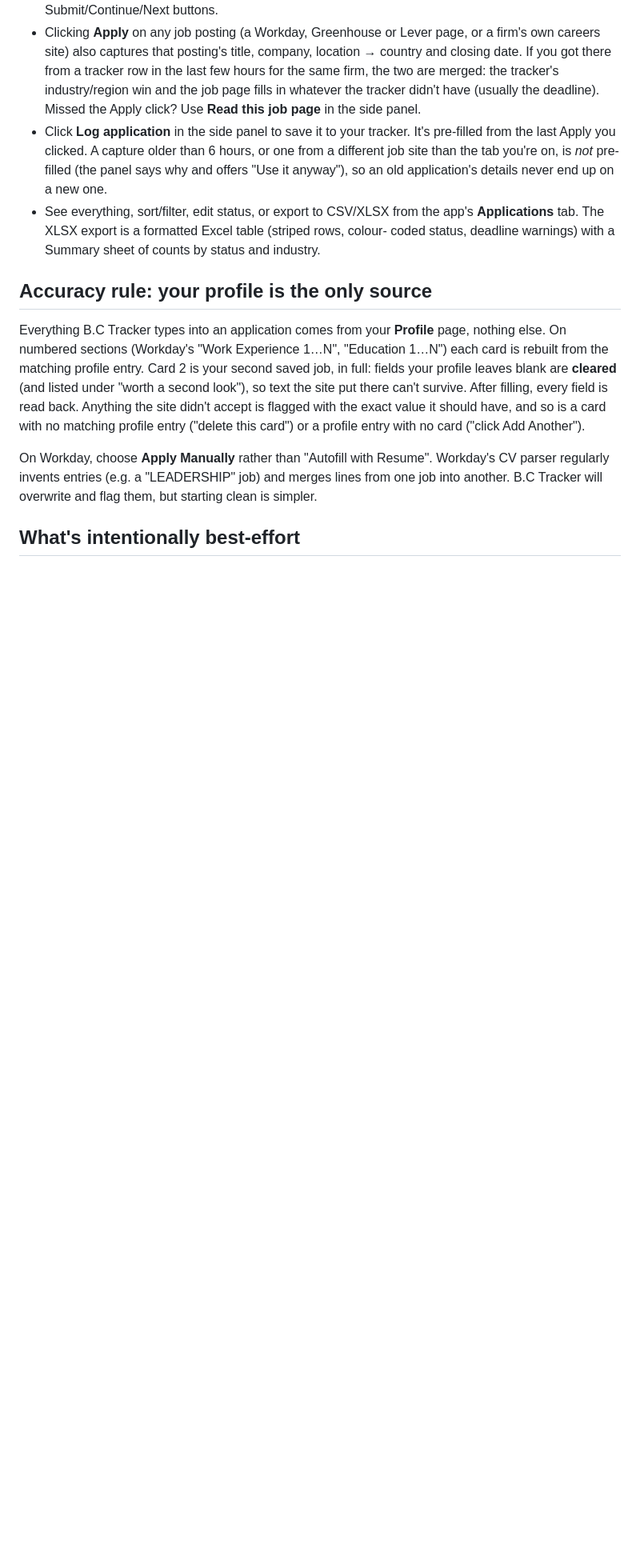
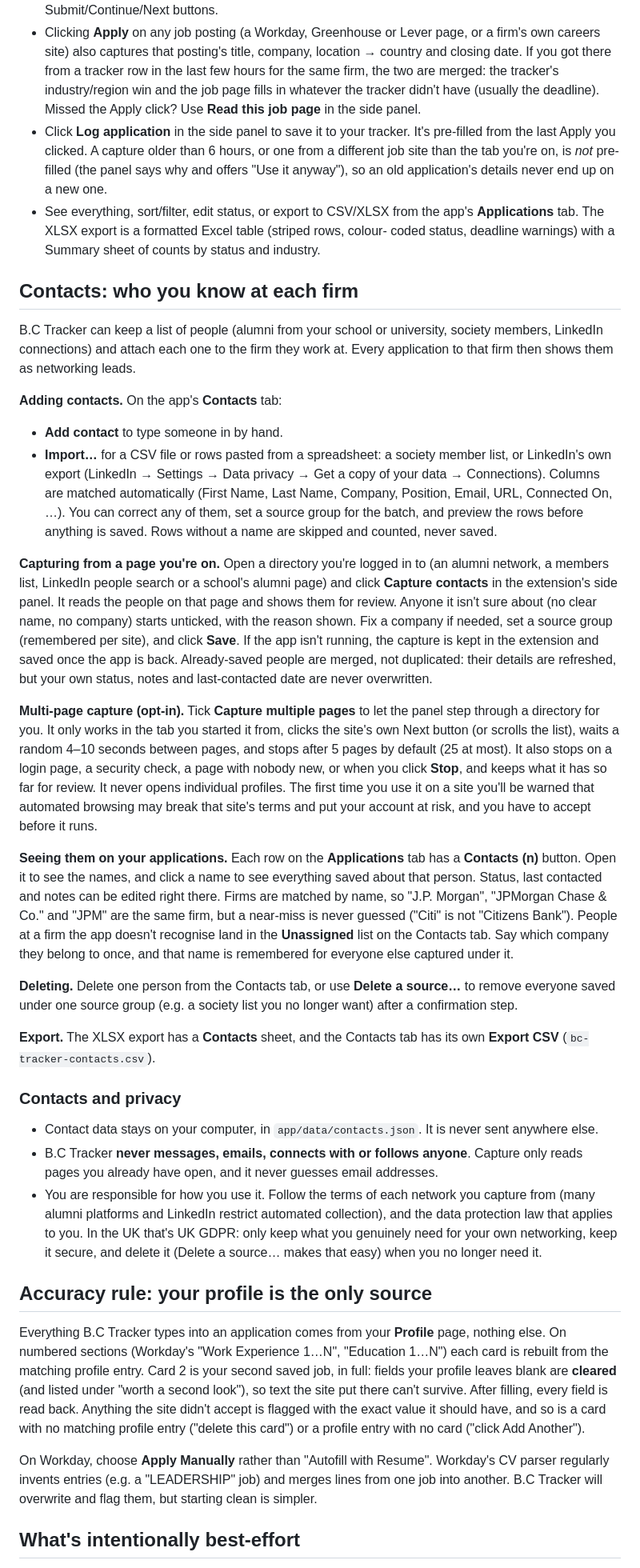
Before and after one commit to lucaclo/bc-tracker, a Markdown page: README.md, the part around one of its changes. Shown at 80% size. GitHub-like rendering; blank space fills up the shorter version.

Commit message:
README: contacts feature, capture, import, delete-by-source and privacy (#14)
Co-Authored-By: Claude Opus 5.5 <noreply@anthropic.com>

```diff
--- a/README.md
+++ b/README.md
@@ -137,6 +137,69 @@ a copy of Trackr's page structure.
   **Applications** tab. The XLSX export is a formatted Excel table (striped rows, colour-
   coded status, deadline warnings) with a Summary sheet of counts by status and industry.
 
+## Contacts: who you know at each firm
+
+B.C Tracker can keep a list of people (alumni from your school or university, society
+members, LinkedIn connections) and attach each one to the firm they work at. Every
+application to that firm then shows them as networking leads.
+
+**Adding contacts.** On the app's **Contacts** tab:
+
+- **Add contact** to type someone in by hand.
+- **Import…** for a CSV file or rows pasted from a spreadsheet: a society member list, or
+  LinkedIn's own export (LinkedIn → Settings → Data privacy → Get a copy of your data →
+  Connections). Columns are matched automatically (First Name, Last Name, Company,
+  Position, Email, URL, Connected On, …). You can correct any of them, set a source group
+  for the batch, and preview the rows before anything is saved. Rows without a name are
+  skipped and counted, never saved.
+
+**Capturing from a page you're on.** Open a directory you're logged in to (an alumni
+network, a members list, LinkedIn people search or a school's alumni page) and click
+**Capture contacts** in the extension's side panel. It reads the people on that page and
+shows them for review. Anyone it isn't sure about (no clear name, no company) starts
+unticked, with the reason shown. Fix a company if needed, set a source group (remembered
+per site), and click **Save**. If the app isn't running, the capture is kept in the
+extension and saved once the app is back. Already-saved people are merged, not
+duplicated: their details are refreshed, but your own status, notes and last-contacted
+date are never overwritten.
+
+**Multi-page capture (opt-in).** Tick **Capture multiple pages** to let the panel step
+through a directory for you. It only works in the tab you started it from, clicks the
+site's own Next button (or scrolls the list), waits a random 4–10 seconds between pages,
+and stops after 5 pages by default (25 at most). It also stops on a login page, a
+security check, a page with nobody new, or when you click **Stop**, and keeps what it has
+so far for review. It never opens individual profiles. The first time you use it on a
+site you'll be warned that automated browsing may break that site's terms and put your
+account at risk, and you have to accept before it runs.
+
+**Seeing them on your applications.** Each row on the **Applications** tab has a
+**Contacts (n)** button. Open it to see the names, and click a name to see everything
+saved about that person. Status, last contacted and notes can be edited right there.
+Firms are matched by name, so "J.P. Morgan", "JPMorgan Chase & Co." and "JPM" are the same
+firm, but a near-miss is never guessed ("Citi" is not "Citizens Bank"). People at a firm
+the app doesn't recognise land in the **Unassigned** list on the Contacts tab. Say which
+company they belong to once, and that name is remembered for everyone else captured
+under it.
+
+**Deleting.** Delete one person from the Contacts tab, or use **Delete a source…** to
+remove everyone saved under one source group (e.g. a society list you no longer want)
+after a confirmation step.
+
+**Export.** The XLSX export has a **Contacts** sheet, and the Contacts tab has its own
+**Export CSV** (`bc-tracker-contacts.csv`).
+
+### Contacts and privacy
+
+- Contact data stays on your computer, in `app/data/contacts.json`. It is never sent
+  anywhere else.
+- B.C Tracker **never messages, emails, connects with or follows anyone**. Capture only
+  reads pages you already have open, and it never guesses email addresses.
+- You are responsible for how you use it. Follow the terms of each network you capture
+  from (many alumni platforms and LinkedIn restrict automated collection), and the data
+  protection law that applies to you. In the UK that's UK GDPR: only keep what you
+  genuinely need for your own networking, keep it secure, and delete it (Delete a source…
+  makes that easy) when you no longer need it.
+
 ## Accuracy rule: your profile is the only source
 
 Everything B.C Tracker types into an application comes from your **Profile** page, nothing
```
Also changed, not shown: other parts of README.md (+1 -0 lines).
